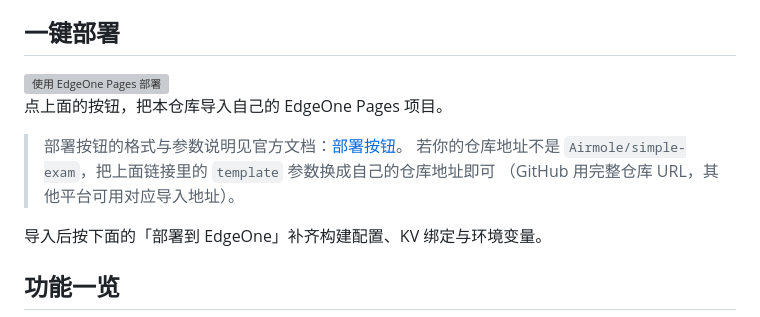
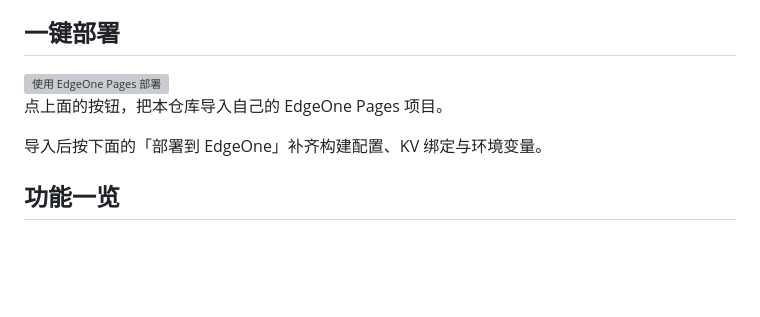
Before and after one commit to Airmole/simple-exam, a Markdown page: README.md, the part around one of its changes. GitHub-like rendering; blank space fills up the shorter version; grey boxes are pictures that could not be loaded.

Commit message:
更新文档中EdgeOne的部署按钮

```diff
--- a/README.md
+++ b/README.md
@@ -15,10 +15,6 @@
 </a>
 
 点上面的按钮，把本仓库导入自己的 EdgeOne Pages 项目。
-
-> 部署按钮的格式与参数说明见官方文档：[部署按钮](https://pages.edgeone.ai/zh/document/deploy-button)。
-> 若你的仓库地址不是 `Airmole/simple-exam`，把上面链接里的 `template` 参数换成自己的仓库地址即可
-> （GitHub 用完整仓库 URL，其他平台可用对应导入地址）。
 
 导入后按下面的「部署到 EdgeOne」补齐构建配置、KV 绑定与环境变量。
 
```
Also changed, not shown: other parts of README.md (+1 -1 lines).
